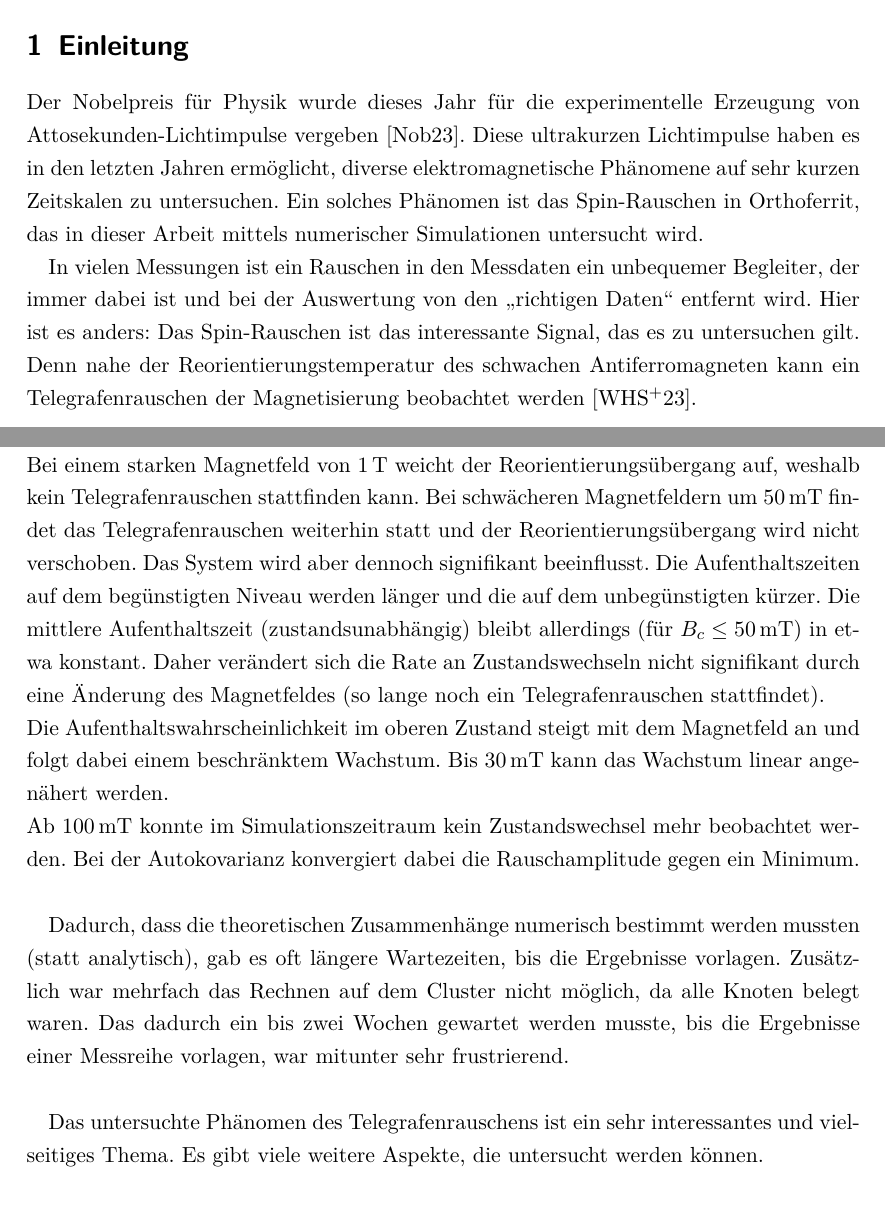
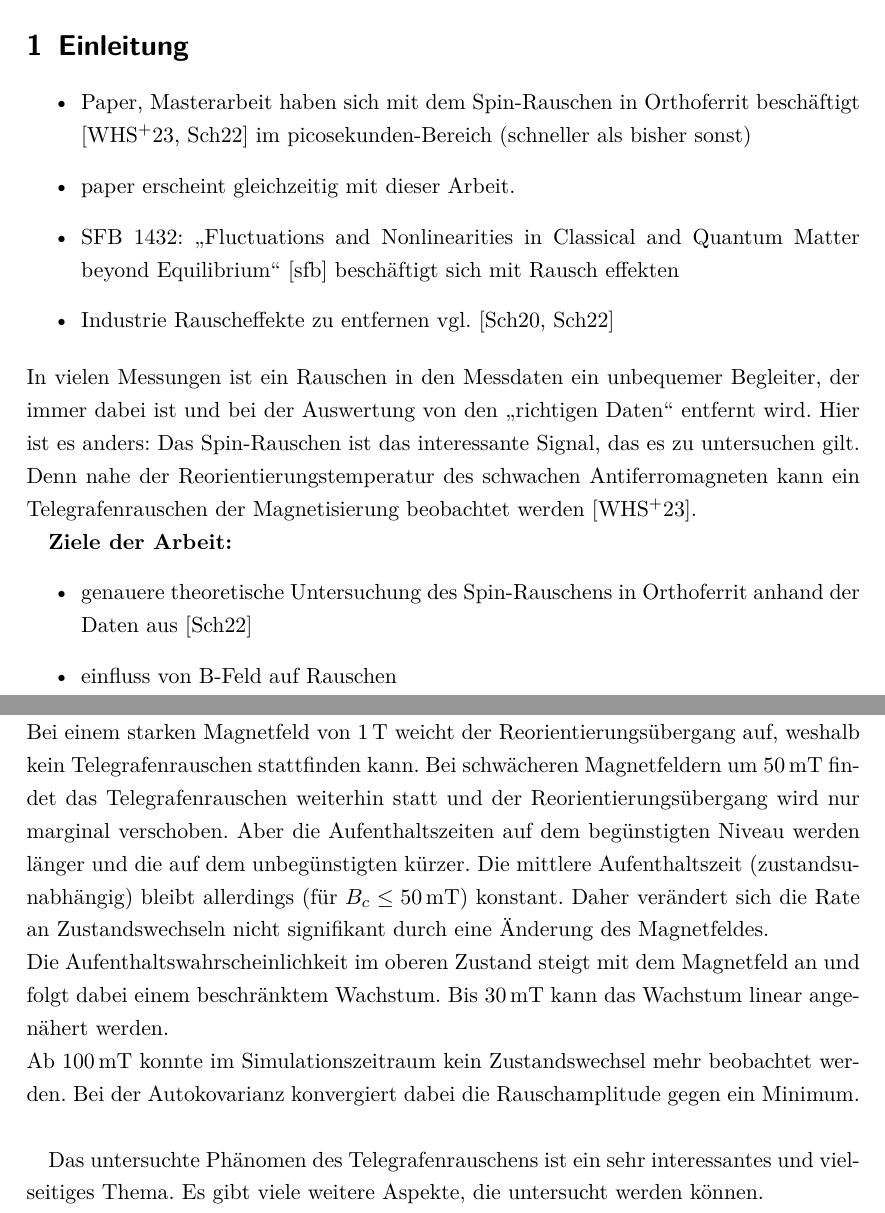
Before and after one commit to emhl/Bachelorarbeit, a LaTeX document (main.tex, which reads 1-einleitung.tex, 5-fazit.tex): two parts of pages 4 and 37 of 43, joined at a grey line, cut so that both start at the same text. Compiled offline with pdfLaTeX.

Commit message:
todos für einleitung und fazit

```diff
--- a/1-einleitung.tex
+++ b/1-einleitung.tex
@@ -2,9 +2,23 @@
 \begin{document}
 \section{Einleitung}
 
-Der Nobelpreis für Physik wurde dieses Jahr für die experimentelle Erzeugung von Attosekunden-Lichtimpulse vergeben \cite{nobel-phy-2023}. Diese ultrakurzen Lichtimpulse haben es in den letzten Jahren ermöglicht, diverse elektromagnetische Phänomene auf sehr kurzen Zeitskalen zu untersuchen. Ein solches Phänomen ist das Spin-Rauschen in Orthoferrit, das in dieser Arbeit mittels numerischer Simulationen untersucht wird.
+% Der Nobelpreis für Physik wurde dieses Jahr für die experimentelle Erzeugung von Attosekunden-Lichtimpulse vergeben \cite{nobel-phy-2023}. Diese ultrakurzen Lichtimpulse haben es in den letzten Jahren ermöglicht, diverse elektromagnetische Phänomene auf sehr kurzen Zeitskalen zu untersuchen. Ein solches Phänomen ist das Spin-Rauschen in Orthoferrit, das in dieser Arbeit mittels numerischer Simulationen untersucht wird.
+
+\begin{itemize}
+    \item Paper, Masterarbeit haben sich mit dem Spin-Rauschen in Orthoferrit beschäftigt \cite{weiss-ultrafast,schlegel-master} im picosekunden-Bereich (schneller als bisher sonst)
+    \item paper erscheint gleichzeitig mit dieser Arbeit.
+    \item SFB 1432: \enquote{Fluctuations and Nonlinearities in Classical and Quantum Matter beyond Equilibrium} \cite{sfb-1432-b06} beschäftigt sich mit Rausch effekten
+    \item Industrie Rauscheffekte zu entfernen vgl. \cite{schlegel-bachelor, schlegel-master}
+\end{itemize}
 
 In vielen Messungen ist ein Rauschen in den Messdaten ein unbequemer Begleiter, der immer dabei ist und bei der Auswertung von den \enquote{richtigen Daten} entfernt wird. Hier ist es anders: Das Spin-Rauschen ist das interessante Signal, das es zu untersuchen gilt. Denn nahe der Reorientierungstemperatur des schwachen Antiferromagneten kann ein Telegrafenrauschen der Magnetisierung beobachtet werden \cite{weiss-ultrafast}.
+
+
+\textbf{Ziele der Arbeit:}
+\begin{itemize}
+    \item genauere theoretische Untersuchung des Spin-Rauschens in Orthoferrit anhand der Daten aus \cite{schlegel-master}
+    \item einfluss von B-Feld auf Rauschen
+\end{itemize}
 
 % bibliography (temporary)
 % \bibliography{literatur} \todo{comment out before compiling main.tex}
--- a/5-fazit.tex
+++ b/5-fazit.tex
@@ -9,8 +21,7 @@ Durch die Aufteilung in die verschiedenen Komponenten konnte gezeigt werden, das
 Die Aufenthaltszeiten steigen exponentiell mit der Temperatur an, wodurch die Häufigkeit von Zustandswechseln sinkt. Die Berechnung der mittleren Aufenthaltszeiten hat für die höheren Temperaturen (mit stabilem Telegrafenrauschen) \SIrange{302}{303}{\kelvin} gut funktioniert. Für die niedrigeren Temperaturen \SIrange{301}{302}{\kelvin} war die Autokorrelationszeit zu kurz, um die mittlere Aufenthaltszeit zuverlässig zu bestimmen.\\
 
 Durch die Simulationen unter Einfluss eines externen B-Feldes konnten weitere Erkenntnisse gewonnen werden.\\
-Bei einem starken Magnetfeld von \SI{1}{\tesla} weicht der Reorientierungsübergang auf, weshalb kein Telegrafenrauschen stattfinden kann. Bei schwächeren Magnetfeldern um \SI{50}{\milli\tesla} findet das Telegrafenrauschen weiterhin statt und der Reorientierungsübergang wird nicht verschoben. Das System wird aber dennoch signifikant beeinflusst. Die Aufenthaltszeiten auf dem begünstigten Niveau werden länger und die auf dem unbegünstigten kürzer. Die mittlere Aufenthaltszeit (zustandsunabhängig) bleibt allerdings (für \(B_c \leq \SI{50}{\milli\tesla}\)) in etwa konstant. Daher verändert sich die Rate an Zustandswechseln nicht signifikant durch eine Änderung des Magnetfeldes (so lange noch ein Telegrafenrauschen stattfindet).\\
+Bei einem starken Magnetfeld von \SI{1}{\tesla} weicht der Reorientierungsübergang auf, weshalb kein Telegrafenrauschen stattfinden kann. Bei schwächeren Magnetfeldern um \SI{50}{\milli\tesla} findet das Telegrafenrauschen weiterhin statt und der Reorientierungsübergang wird nur marginal verschoben. Aber die Aufenthaltszeiten auf dem begünstigten Niveau werden länger und die auf dem unbegünstigten kürzer. Die mittlere Aufenthaltszeit (zustandsunabhängig) bleibt allerdings (für \(B_c \leq \SI{50}{\milli\tesla}\)) konstant. Daher verändert sich die Rate an Zustandswechseln nicht signifikant durch eine Änderung des Magnetfeldes.\\
 Die Aufenthaltswahrscheinlichkeit im oberen Zustand steigt mit dem Magnetfeld an und folgt dabei einem beschränktem Wachstum. Bis \SI{30}{\milli\tesla} kann das Wachstum linear angenähert werden.\\
-Ab \SI{100}{\milli\tesla} konnte im Simulationszeitraum kein Zustandswechsel mehr beobachtet werden. Bei der Autokovarianz konvergiert dabei die Rauschamplitude gegen ein Minimum.\\
+Ab \SI{100}{\milli\tesla} konnte im Simulationszeitraum kein Zustandswechsel mehr beobachtet werden. Bei der Autokovarianz konvergiert dabei die Rauschamplitude gegen ein Minimum. \todo{Rauschamplitude thema ausführen}\\
 
-Dadurch, dass die theoretischen Zusammenhänge numerisch bestimmt werden mussten (statt analytisch), gab es oft längere Wartezeiten, bis die Ergebnisse vorlagen. Zusätzlich war mehrfach das Rechnen auf dem Cluster nicht möglich, da alle Knoten belegt waren. Das dadurch ein bis zwei Wochen gewartet werden musste, bis die Ergebnisse einer Messreihe vorlagen, war mitunter sehr frustrierend.\\
```
Also changed, not shown: literatur.bib (+9 -0 lines), 5-fazit.tex (26 more changed lines).
